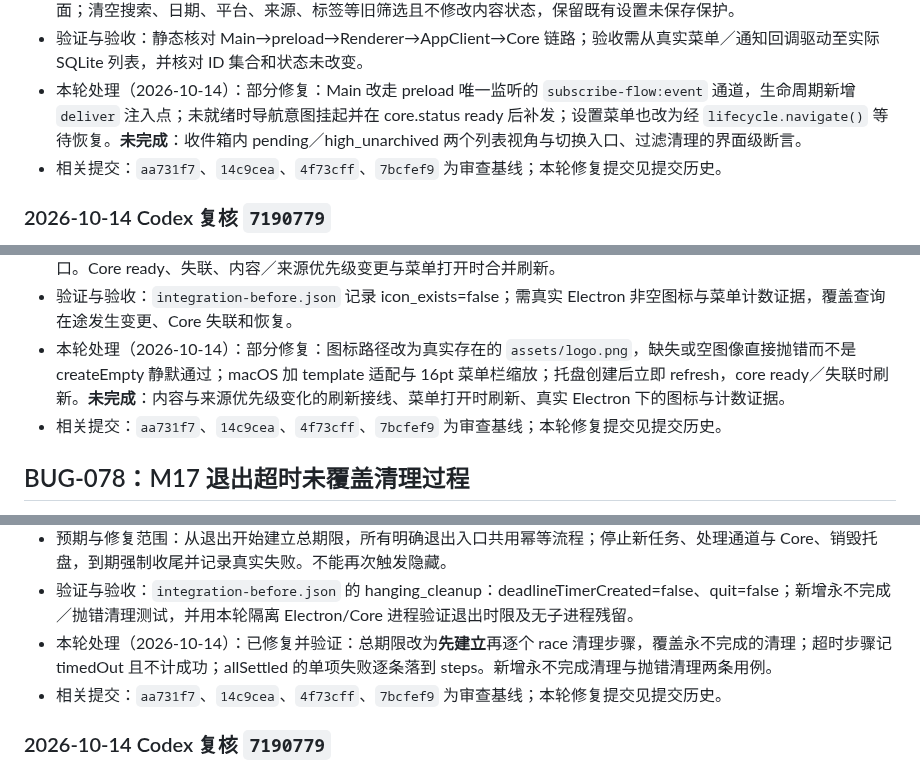
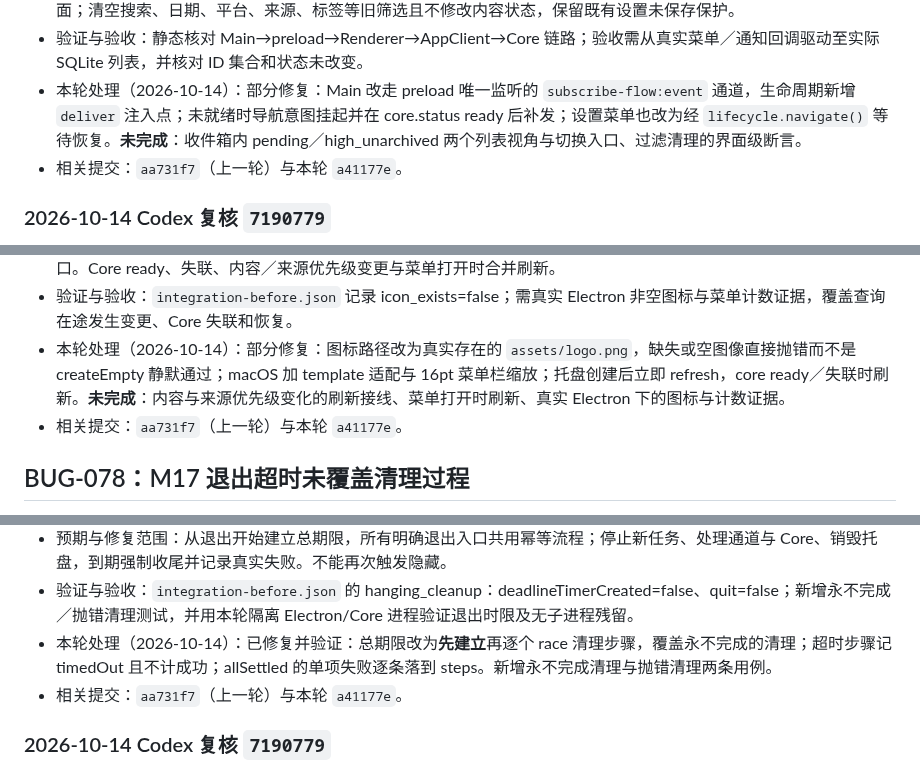
Before and after one commit to melon-bun/SubscribeFlow, a Markdown page: docs/BUG_FIXES.md, 3 parts joined by grey strips. Rendered like a GitHub page.

```diff
--- a/docs/BUG_FIXES.md
+++ b/docs/BUG_FIXES.md
@@ -861,7 +861,7 @@
 - 预期与修复范围：统一桥接事件，保存导航意图直到页面与 Core ready；接通 pending/high_unarchived 查询与切换界面；清空搜索、日期、平台、来源、标签等旧筛选且不修改内容状态，保留既有设置未保存保护。
 - 验证与验收：静态核对 Main→preload→Renderer→AppClient→Core 链路；验收需从真实菜单／通知回调驱动至实际 SQLite 列表，并核对 ID 集合和状态未改变。
 - 本轮处理（2026-10-14）：部分修复：Main 改走 preload 唯一监听的 `subscribe-flow:event` 通道，生命周期新增 `deliver` 注入点；未就绪时导航意图挂起并在 core.status ready 后补发；设置菜单也改为经 `lifecycle.navigate()` 等待恢复。**未完成**：收件箱内 pending／high_unarchived 两个列表视角与切换入口、过滤清理的界面级断言。
-- 相关提交：`aa731f7`、`14c9cea`、`4f73cff`、`7bcfef9` 为审查基线；本轮修复提交见提交历史。
+- 相关提交：`aa731f7`（上一轮）与本轮 `a41177e`。
 
 ### 2026-10-14 Codex 复核 `7190779`
 
@@ -876,7 +876,7 @@
 - 预期与修复范围：提供有效平台图标，macOS template 与尺寸适配；图标／托盘不可用时禁止隐藏且保留可访问窗口。Core ready、失联、内容／来源优先级变更与菜单打开时合并刷新。
 - 验证与验收：`integration-before.json` 记录 icon_exists=false；需真实 Electron 非空图标与菜单计数证据，覆盖查询在途发生变更、Core 失联和恢复。
 - 本轮处理（2026-10-14）：部分修复：图标路径改为真实存在的 `assets/logo.png`，缺失或空图像直接抛错而不是 createEmpty 静默通过；macOS 加 template 适配与 16pt 菜单栏缩放；托盘创建后立即 refresh，core ready／失联时刷新。**未完成**：内容与来源优先级变化的刷新接线、菜单打开时刷新、真实 Electron 下的图标与计数证据。
-- 相关提交：`aa731f7`、`14c9cea`、`4f73cff`、`7bcfef9` 为审查基线；本轮修复提交见提交历史。
+- 相关提交：`aa731f7`（上一轮）与本轮 `a41177e`。
 
 ## BUG-078：M17 退出超时未覆盖清理过程
 
@@ -886,7 +886,7 @@
 - 预期与修复范围：从退出开始建立总期限，所有明确退出入口共用幂等流程；停止新任务、处理通道与 Core、销毁托盘，到期强制收尾并记录真实失败。不能再次触发隐藏。
 - 验证与验收：`integration-before.json` 的 hanging_cleanup：deadlineTimerCreated=false、quit=false；新增永不完成／抛错清理测试，并用本轮隔离 Electron/Core 进程验证退出时限及无子进程残留。
 - 本轮处理（2026-10-14）：已修复并验证：总期限改为**先建立**再逐个 race 清理步骤，覆盖永不完成的清理；超时步骤记 timedOut 且不计成功；allSettled 的单项失败逐条落到 steps。新增永不完成清理与抛错清理两条用例。
-- 相关提交：`aa731f7`、`14c9cea`、`4f73cff`、`7bcfef9` 为审查基线；本轮修复提交见提交历史。
+- 相关提交：`aa731f7`（上一轮）与本轮 `a41177e`。
 
 ### 2026-10-14 Codex 复核 `7190779`
 
```
Also changed, not shown: other parts of docs/BUG_FIXES.md (+25 -5 lines).
